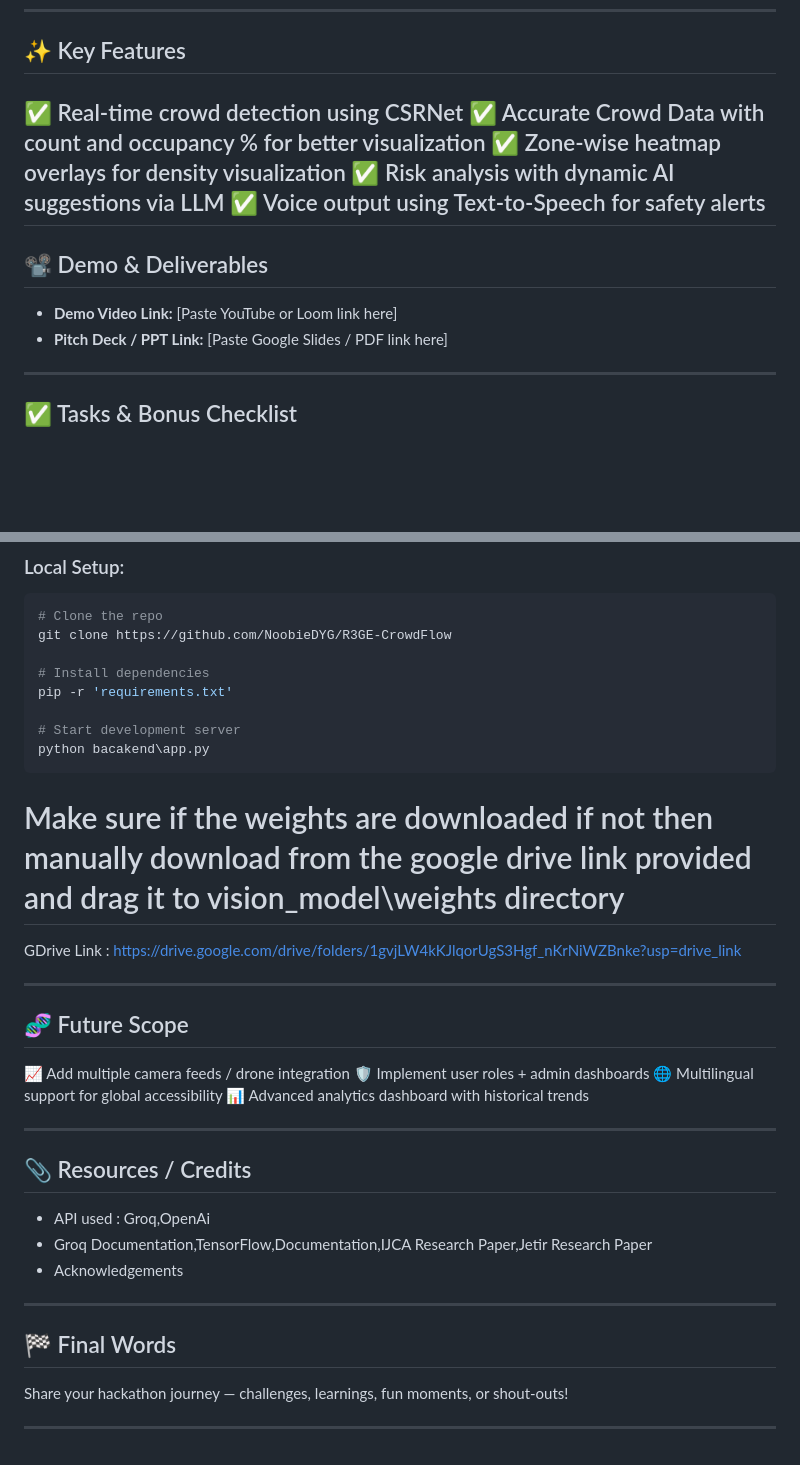
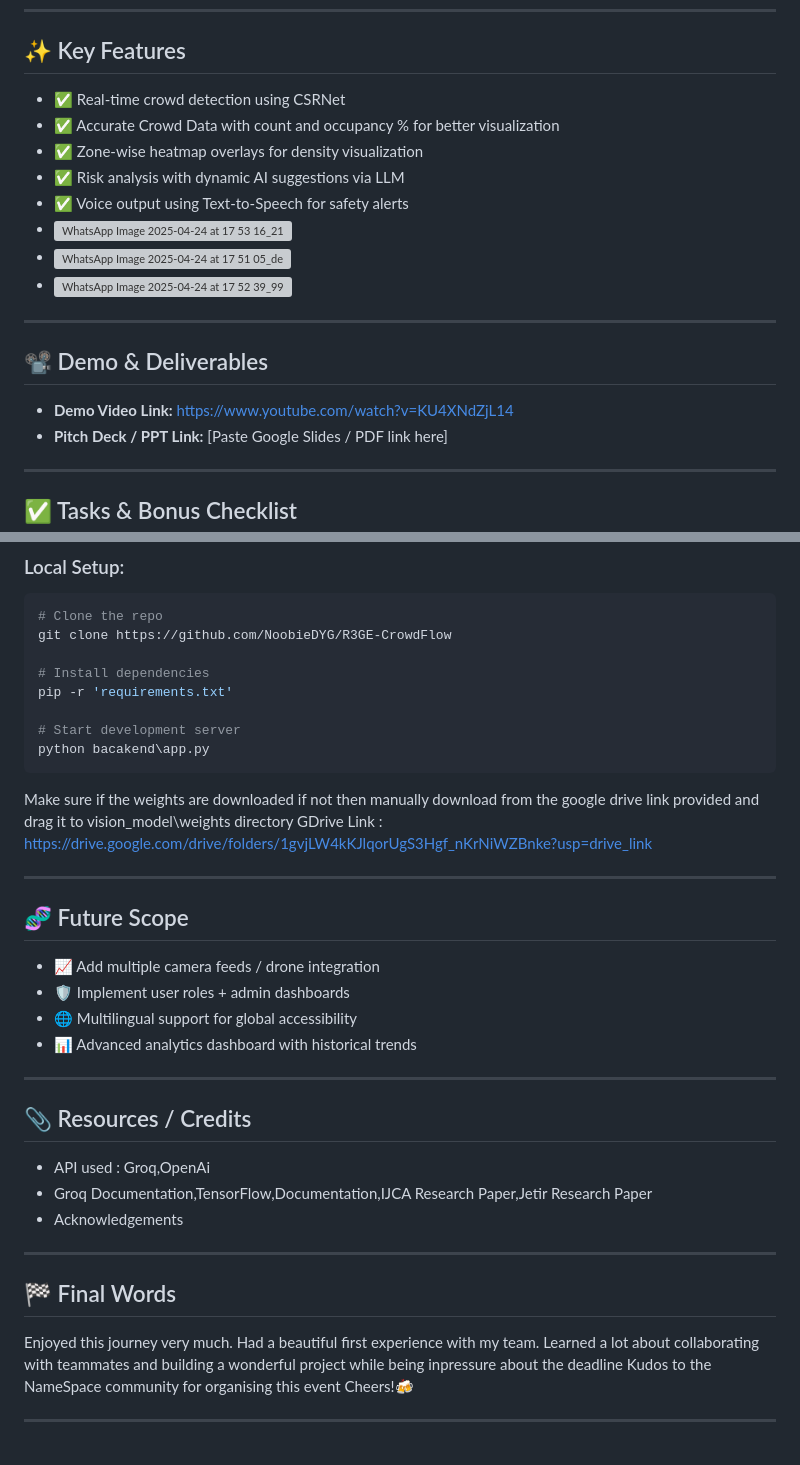
Before and after one commit to NoobieDYG/R3GE-CrowdFlow, a Markdown page: README.md, 2 parts joined by grey strips. GitHub-like rendering; blank space fills up the shorter version; grey boxes are pictures that could not be loaded.

````diff
--- a/README.md
+++ b/README.md
@@ -72,16 +72,22 @@ Shifted from basic overlays to intelligent AI commentary
 ---
 
 ## ✨ Key Features
-✅ Real-time crowd detection using CSRNet
-✅ Accurate Crowd Data with count and occupancy % for better visualization
-✅ Zone-wise heatmap overlays for density visualization
-✅ Risk analysis with dynamic AI suggestions via LLM
-✅ Voice output using Text-to-Speech for safety alerts
+* ✅ Real-time crowd detection using CSRNet
+* ✅ Accurate Crowd Data with count and occupancy % for better visualization
+* ✅ Zone-wise heatmap overlays for density visualization
+* ✅ Risk analysis with dynamic AI suggestions via LLM
+* ✅ Voice output using Text-to-Speech for safety alerts
+* ![WhatsApp Image 2025-04-24 at 17 53 16_21ab7ad0](https://github.com/user-attachments/assets/26c5b697-08c1-429c-90fe-95dd619ecbcf)
+* ![WhatsApp Image 2025-04-24 at 17 51 05_def83e0c](https://github.com/user-attachments/assets/7a242363-d6ac-41a8-9e10-4b6cba9ecc2e)
+* ![WhatsApp Image 2025-04-24 at 17 52 39_99fd5fa9](https://github.com/user-attachments/assets/ba1cc6fd-d405-4436-b2db-70f1a77e43bf)
+
+
+
 ---
 
 ## 📽️ Demo & Deliverables
 
-- **Demo Video Link:** [Paste YouTube or Loom link here]
+- **Demo Video Link:** https://www.youtube.com/watch?v=KU4XNdZjL14
 - **Pitch Deck / PPT Link:** [Paste Google Slides / PDF link here]
 
 ---
@@ -114,17 +120,17 @@ pip -r 'requirements.txt'
 # Start development server
 python bacakend\app.py
 ```
-# Make sure if the weights are downloaded if not then manually download from the google drive link provided and drag it to vision_model\weights directory
+Make sure if the weights are downloaded if not then manually download from the google drive link provided and drag it to vision_model\weights directory
 GDrive Link : https://drive.google.com/drive/folders/1gvjLW4kKJlqorUgS3Hgf_nKrNiWZBnke?usp=drive_link
 
 ---
 
 ## 🧬 Future Scope
 
-📈 Add multiple camera feeds / drone integration
-🛡️ Implement user roles + admin dashboards
-🌐 Multilingual support for global accessibility
-📊 Advanced analytics dashboard with historical trends
+* 📈 Add multiple camera feeds / drone integration
+* 🛡️ Implement user roles + admin dashboards
+* 🌐 Multilingual support for global accessibility
+* 📊 Advanced analytics dashboard with historical trends
 
 ---
 
@@ -138,6 +144,8 @@ GDrive Link : https://drive.google.com/drive/folders/1gvjLW4kKJlqorUgS3Hgf_nKrNi
 
 ## 🏁 Final Words
 
-Share your hackathon journey — challenges, learnings, fun moments, or shout-outs!
+Enjoyed this journey very much. Had a beautiful first experience with my team. Learned a lot about collaborating with teammates and building a wonderful project while being inpressure about the deadline
+Kudos to the NameSpace community for organising this event
+Cheers!🍻
 
 ---
````
Also changed, not shown: other parts of README.md (+10 -10 lines).
